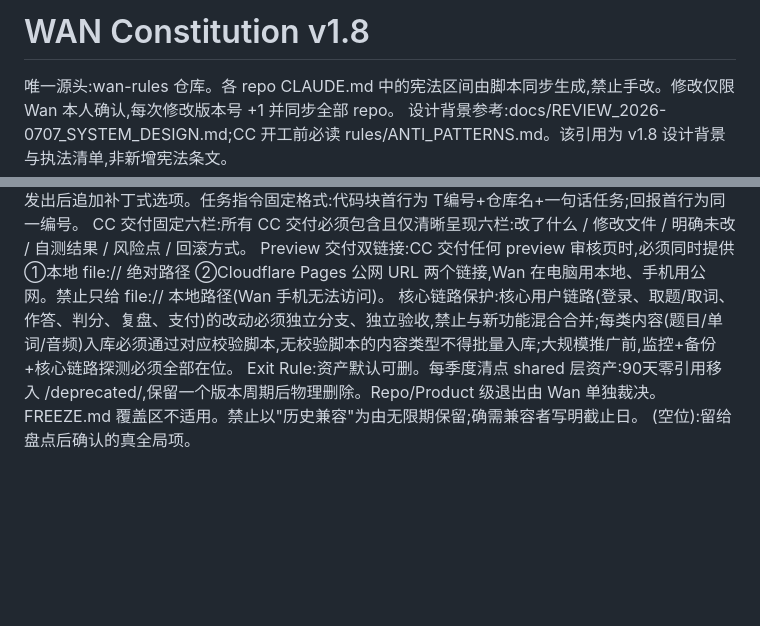
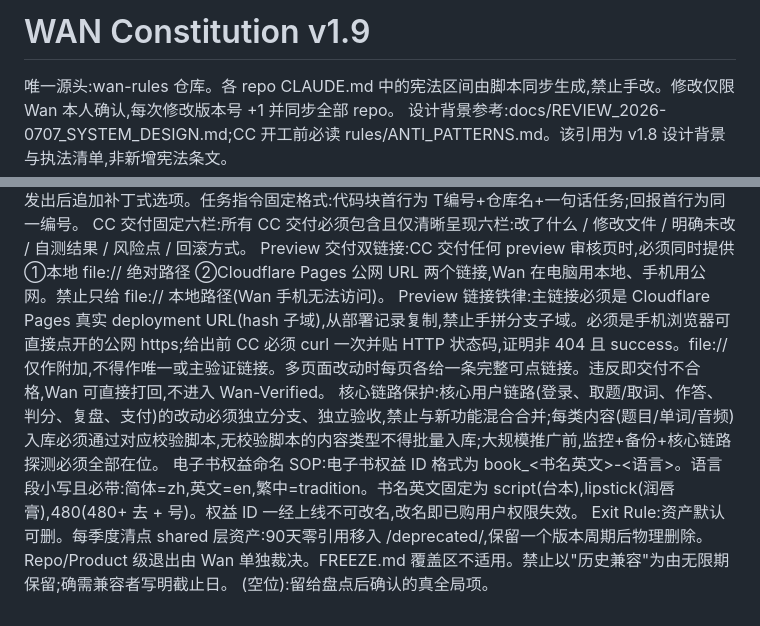
Before and after one commit to wanjiaoben/JapanUsedCars, a Markdown page: CLAUDE.md, 2 parts joined by grey strips. GitHub-like rendering; blank space fills up the shorter version.

Commit message:
T0708 sync WAN constitution v1.9

```diff
--- a/CLAUDE.md
+++ b/CLAUDE.md
@@ -1,5 +1,5 @@
-<!--WAN-CONSTITUTION-START version=v1.8-->
-# WAN Constitution v1.8
+<!--WAN-CONSTITUTION-START version=v1.9-->
+# WAN Constitution v1.9
 
 唯一源头:wan-rules 仓库。各 repo CLAUDE.md 中的宪法区间由脚本同步生成,禁止手改。修改仅限 Wan 本人确认,每次修改版本号 +1 并同步全部 repo。
 设计背景参考:docs/REVIEW_2026-0707_SYSTEM_DESIGN.md;CC 开工前必读 rules/ANTI_PATTERNS.md。该引用为 v1.8 设计背景与执法清单,非新增宪法条文。
@@ -28,7 +28,9 @@ Needs pool 门禁:新条目必填 reuse/auto/compound 三布尔 + platform|produ
 对 Wan 的沟通:全程简体中文;结论先行、短句、少专业术语,术语首次出现须一句话解释;需要 Wan 操作的步骤逐步可点;给 CC 的指令用代码块,内不嵌解释。凡增加 Wan 阅读负担的输出视为违反本条。方案一次给全、给最优解,禁止发出后追加补丁式选项。任务指令固定格式:代码块首行为 T编号+仓库名+一句话任务;回报首行为同一编号。
 CC 交付固定六栏:所有 CC 交付必须包含且仅清晰呈现六栏:改了什么 / 修改文件 / 明确未改 / 自测结果 / 风险点 / 回滚方式。
 Preview 交付双链接:CC 交付任何 preview 审核页时,必须同时提供①本地 file:// 绝对路径 ②Cloudflare Pages 公网 URL 两个链接,Wan 在电脑用本地、手机用公网。禁止只给 file:// 本地路径(Wan 手机无法访问)。
+Preview 链接铁律:主链接必须是 Cloudflare Pages 真实 deployment URL(hash 子域),从部署记录复制,禁止手拼分支子域。必须是手机浏览器可直接点开的公网 https;给出前 CC 必须 curl 一次并贴 HTTP 状态码,证明非 404 且 success。file:// 仅作附加,不得作唯一或主验证链接。多页面改动时每页各给一条完整可点链接。违反即交付不合格,Wan 可直接打回,不进入 Wan-Verified。
 核心链路保护:核心用户链路(登录、取题/取词、作答、判分、复盘、支付)的改动必须独立分支、独立验收,禁止与新功能混合合并;每类内容(题目/单词/音频)入库必须通过对应校验脚本,无校验脚本的内容类型不得批量入库;大规模推广前,监控+备份+核心链路探测必须全部在位。
+电子书权益命名 SOP:电子书权益 ID 格式为 book_<书名英文>-<语言>。语言段小写且必带:简体=zh,英文=en,繁中=tradition。书名英文固定为 script(台本),lipstick(润唇膏),480(480+ 去 + 号)。权益 ID 一经上线不可改名,改名即已购用户权限失效。
 Exit Rule:资产默认可删。每季度清点 shared 层资产:90天零引用移入 /deprecated/,保留一个版本周期后物理删除。Repo/Product 级退出由 Wan 单独裁决。FREEZE.md 覆盖区不适用。禁止以"历史兼容"为由无限期保留;确需兼容者写明截止日。
 (空位):留给盘点后确认的真全局项。
 <!--WAN-CONSTITUTION-END-->
```
